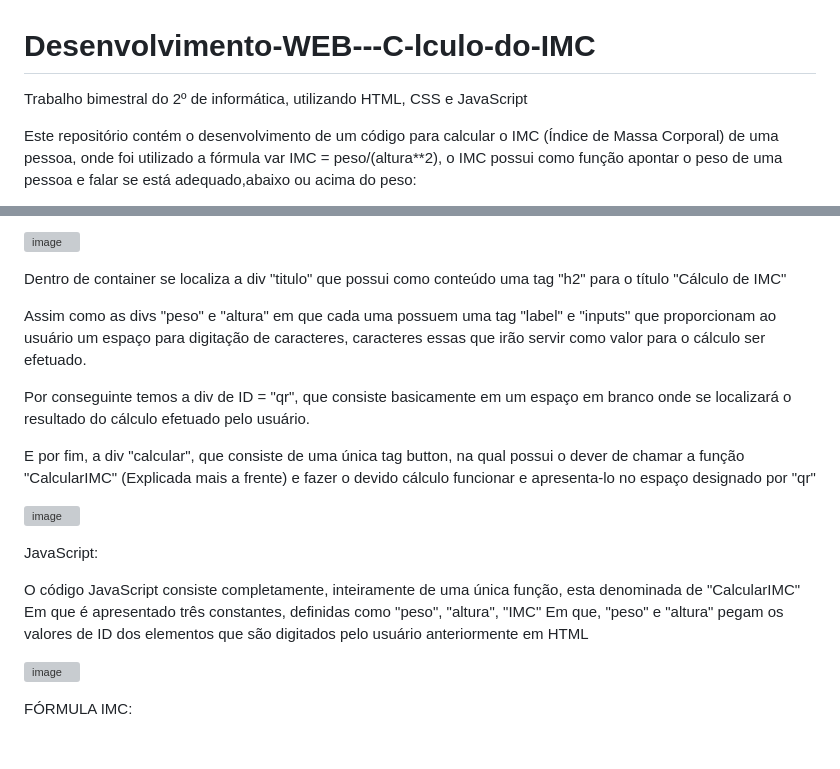
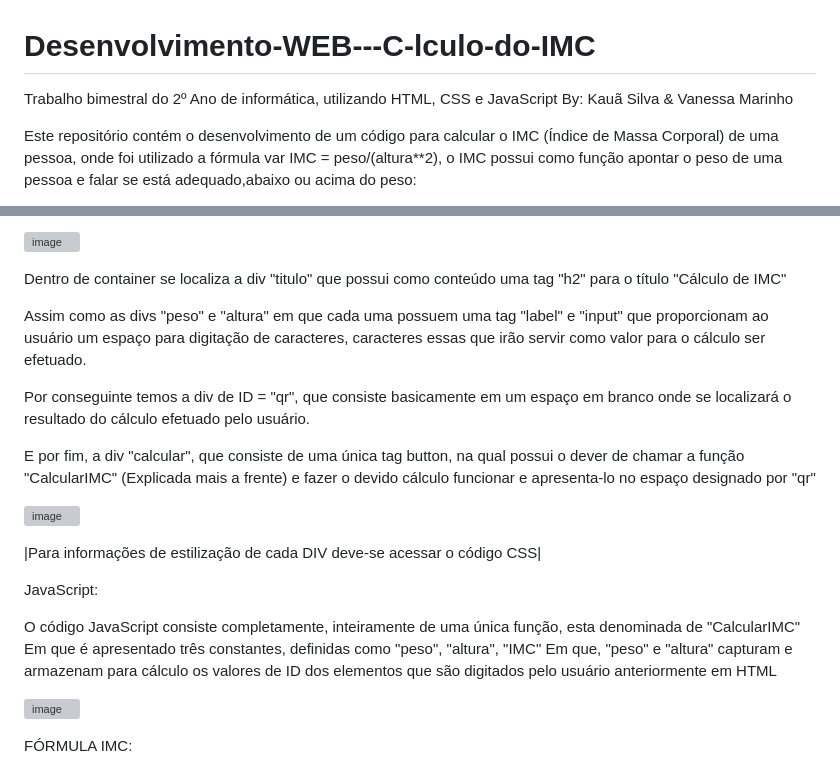
Before and after one commit to Kauto22/Desenvolvimento-WEB---C-lculo-do-IMC, a Markdown page: README.md, 2 parts joined by grey strips. Drawn GitHub-style; blank space fills up the shorter version; grey boxes are pictures that could not be loaded.

```diff
--- a/README.md
+++ b/README.md
@@ -1,5 +1,6 @@
 # Desenvolvimento-WEB---C-lculo-do-IMC
-Trabalho bimestral do 2º de informática, utilizando HTML, CSS e JavaScript
+Trabalho bimestral do 2º Ano de informática, utilizando HTML, CSS e JavaScript
+By: Kauã Silva & Vanessa Marinho
 
 Este repositório contém o desenvolvimento de um código para calcular o IMC (Índice de Massa Corporal) de uma pessoa, onde foi utilizado a fórmula var IMC = peso/(altura**2), o IMC possui como função
 apontar o peso de uma pessoa e falar se está adequado,abaixo ou acima do peso:
@@ -14,7 +15,7 @@ A div "container" nada mais é que um plano retangular vertical na qual todo o c
 
 Dentro de container se localiza a div "titulo" que possui como conteúdo uma tag "h2" para o título "Cálculo de IMC"
 
-Assim como as divs "peso" e "altura" em que cada uma possuem uma tag "label" e "inputs" que proporcionam ao usuário um espaço para digitação de caracteres, caracteres essas que irão servir como valor para o cálculo ser efetuado.
+Assim como as divs "peso" e "altura" em que cada uma possuem uma tag "label" e "input" que proporcionam ao usuário um espaço para digitação de caracteres, caracteres essas que irão servir como valor para o cálculo ser efetuado.
 
 Por conseguinte temos a div de ID = "qr", que consiste basicamente em um espaço em branco onde se localizará o resultado do cálculo efetuado pelo usuário.
 
@@ -22,14 +23,13 @@ E por fim, a div "calcular", que consiste de uma única tag button, na qual poss
 
 ![image](https://user-images.githubusercontent.com/111540350/228675345-9aeda5ec-29d1-40ee-b716-df2c2bee6939.png)
 
-
-
+|Para informações de estilização de cada DIV deve-se acessar o código CSS|
 
 JavaScript:
 
 O código JavaScript consiste completamente, inteiramente de uma única função, esta denominada de "CalcularIMC"
 Em que é apresentado três constantes, definidas como "peso", "altura", "IMC"
-Em que, "peso" e "altura" pegam os valores de ID dos elementos que são digitados pelo usuário anteriormente em HTML
+Em que, "peso" e "altura" capturam e armazenam para cálculo os valores de ID dos elementos que são digitados pelo usuário anteriormente em HTML
 
 ![image](https://user-images.githubusercontent.com/111540350/228522823-8c1cb5b8-c2a6-4434-9da4-b04255bad861.png)
 
```
